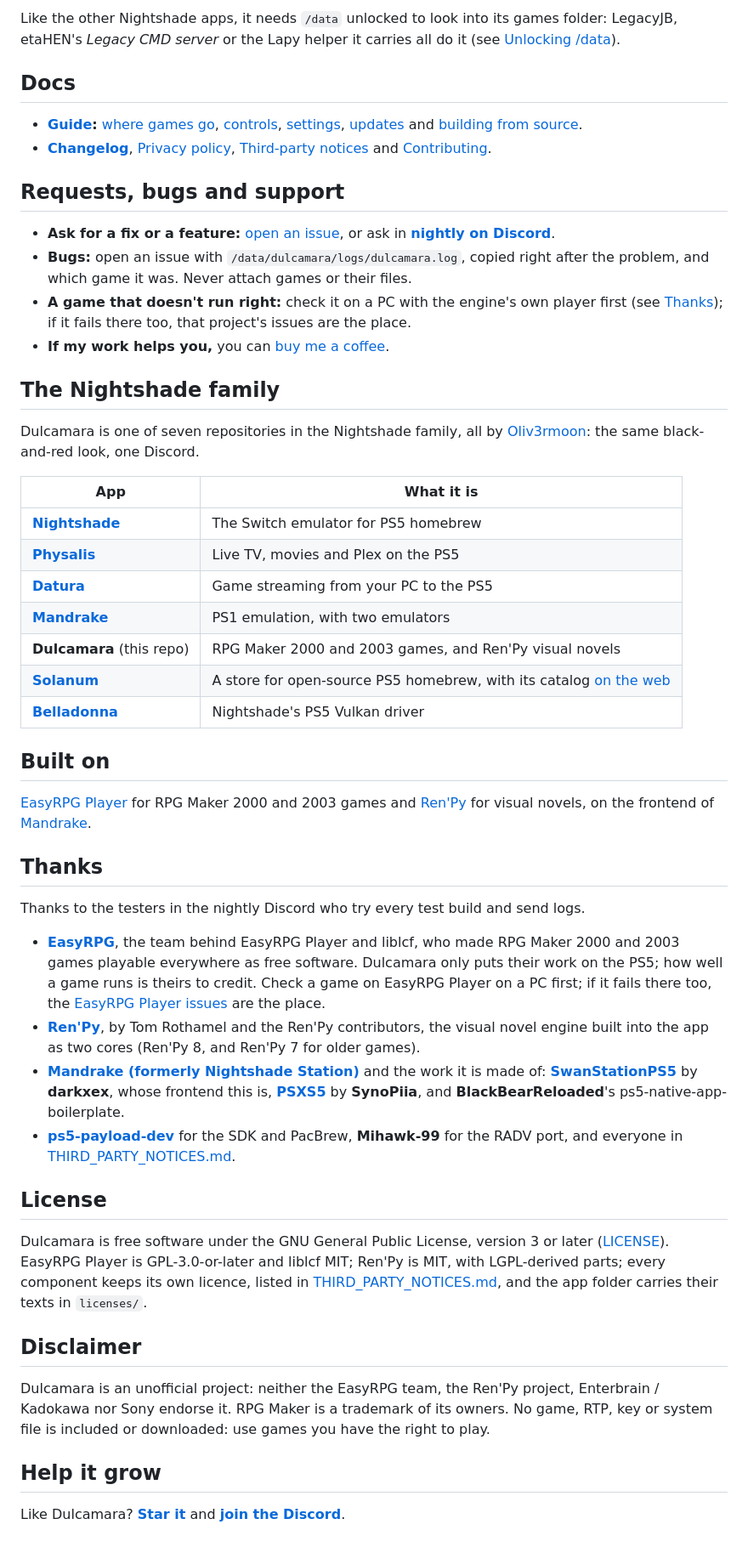
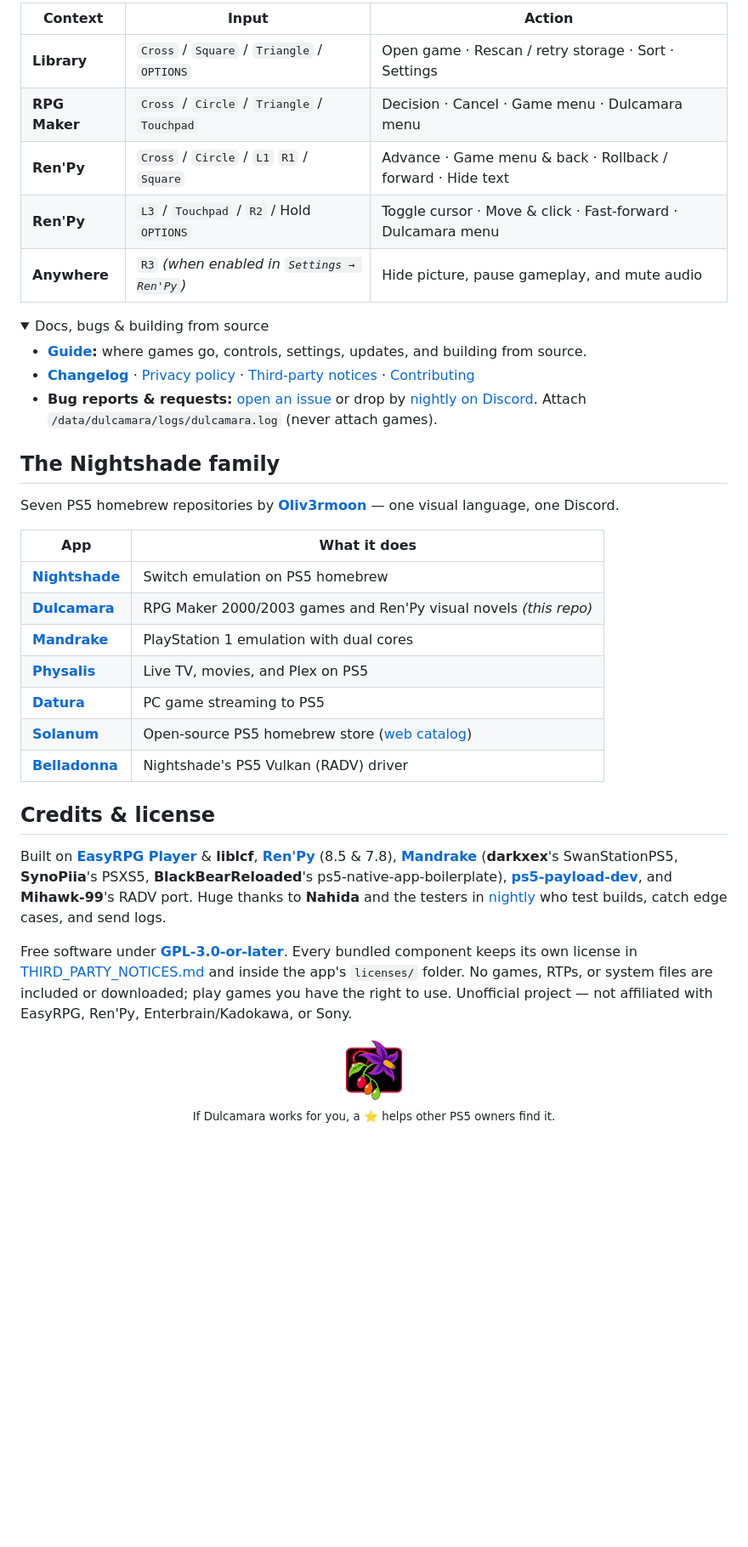
Before and after one commit to Oliv3rmoon/Dulcamara, a Markdown page: README.md, the part around one of its changes. Shown at 85% size. GitHub-like rendering; pictures changed too: docs/images/dulcamara-eclipse-logo.png (added); folded sections open; blank space fills up the shorter version.

Commit message:
README: refresh GitHub page for Dulcamara Eclipse 2.1.5 with new Eclipse logo and visuals [skip ci]

```diff
--- a/README.md
+++ b/README.md
@@ -75,66 +61,44 @@ Its title ID, `PPSA99010`, is its own: it sits beside the other Nightshade apps.
 
-Like the other Nightshade apps, it needs `/data` unlocked to look into its games folder: LegacyJB, etaHEN's *Legacy CMD server* or the Lapy helper it carries all do it (see [Unlocking /data](https://github.com/Oliv3rmoon/Mandrake/blob/main/docs/GUIDE.md#unlocking-data-so-swanstationps5-can-see-your-games)).
+| Context | Input | Action |
+| --- | --- | --- |
+| **Library** | `Cross` / `Square` / `Triangle` / `OPTIONS` | Open game · Rescan / retry storage · Sort · Settings |
+| **RPG Maker** | `Cross` / `Circle` / `Triangle` / `Touchpad` | Decision · Cancel · Game menu · Dulcamara menu |
+| **Ren'Py** | `Cross` / `Circle` / `L1` `R1` / `Square` | Advance · Game menu & back · Rollback / forward · Hide text |
+| **Ren'Py** | `L3` / `Touchpad` / `R2` / Hold `OPTIONS` | Toggle cursor · Move & click · Fast-forward · Dulcamara menu |
+| **Anywhere** | `R3` *(when enabled in `Settings → Ren'Py`)* | Hide picture, pause gameplay, and mute audio |
 
-## Docs
+</details>
 
-- **[Guide](docs/GUIDE.md):** [where games go](docs/GUIDE.md#where-games-go), [controls](docs/GUIDE.md#controls), [settings](docs/GUIDE.md#settings), [updates](docs/GUIDE.md#updates) and [building from source](docs/GUIDE.md#building-from-source).
-- **[Changelog](docs/CHANGELOG.md)**, [Privacy policy](PRIVACY.md), [Third-party notices](THIRD_PARTY_NOTICES.md) and [Contributing](CONTRIBUTING.md).
+<details>
+<summary>Docs, bugs & building from source</summary>
 
-## Requests, bugs and support
+- **[Guide](docs/GUIDE.md):** where games go, controls, settings, updates, and building from source.
+- **[Changelog](docs/CHANGELOG.md)** · [Privacy policy](PRIVACY.md) · [Third-party notices](THIRD_PARTY_NOTICES.md) · [Contributing](CONTRIBUTING.md)
+- **Bug reports & requests:** [open an issue](https://github.com/Oliv3rmoon/Dulcamara/issues/new/choose) or drop by [nightly on Discord](https://discord.gg/pSqgRU3YP9). Attach `/data/dulcamara/logs/dulcamara.log` (never attach games).
 
-- **Ask for a fix or a feature:** [open an issue](https://github.com/Oliv3rmoon/Dulcamara/issues/new/choose), or ask in **[nightly on Discord](https://discord.gg/pSqgRU3YP9)**.
-- **Bugs:** open an issue with `/data/dulcamara/logs/dulcamara.log`, copied right after the problem, and which game it was. Never attach games or their files.
-- **A game that doesn't run right:** check it on a PC with the engine's own player first (see [Thanks](#thanks)); if it fails there too, that project's issues are the place.
-- **If my work helps you,** you can [buy me a coffee](https://buymeacoffee.com/oliv3rmoon).
+</details>
 
 ## The Nightshade family
 
-Dulcamara is one of seven repositories in the Nightshade family, all by [Oliv3rmoon](https://github.com/Oliv3rmoon): the same black-and-red look, one Discord.
+Seven PS5 homebrew repositories by **[Oliv3rmoon](https://github.com/Oliv3rmoon)** — one visual language, one Discord.
 
-| App | What it is |
+| App | What it does |
 | --- | --- |
-| [**Nightshade**](https://github.com/Oliv3rmoon/Nightshade) | The Switch emulator for PS5 homebrew |
-| [**Physalis**](https://github.com/Oliv3rmoon/Physalis) | Live TV, movies and Plex on the PS5 |
-| [**Datura**](https://github.com/Oliv3rmoon/Datura) | Game streaming from your PC to the PS5 |
-| [**Mandrake**](https://github.com/Oliv3rmoon/Mandrake) | PS1 emulation, with two emulators |
-| **Dulcamara** (this repo) | RPG Maker 2000 and 2003 games, and Ren'Py visual novels |
-| [**Solanum**](https://github.com/Oliv3rmoon/Solanum) | A store for open-source PS5 homebrew, with its catalog [on the web](https://oliv3rmoon.github.io/Solanum-Catalog/) |
-| [**Belladonna**](https://github.com/Oliv3rmoon/Belladonna) | Nightshade's PS5 Vulkan driver |
+| [**Nightshade**](https://github.com/Oliv3rmoon/Nightshade) | Switch emulation on PS5 homebrew |
+| [**Dulcamara**](https://github.com/Oliv3rmoon/Dulcamara) | RPG Maker 2000/2003 games and Ren'Py visual novels *(this repo)* |
+| [**Mandrake**](https://github.com/Oliv3rmoon/Mandrake) | PlayStation 1 emulation with dual cores |
+| [**Physalis**](https://github.com/Oliv3rmoon/Physalis) | Live TV, movies, and Plex on PS5 |
+| [**Datura**](https://github.com/Oliv3rmoon/Datura) | PC game streaming to PS5 |
+| [**Solanum**](https://github.com/Oliv3rmoon/Solanum) | Open-source PS5 homebrew store ([web catalog](https://oliv3rmoon.github.io/Solanum-Catalog/)) |
+| [**Belladonna**](https://github.com/Oliv3rmoon/Belladonna) | Nightshade's PS5 Vulkan (RADV) driver |
 
-## Built on
+## Credits & license
 
-[EasyRPG Player](https://easyrpg.org) for RPG Maker 2000 and 2003 games and [Ren'Py](https://www.renpy.org) for visual novels, on the frontend of [Mandrake](https://github.com/Oliv3rmoon/Mandrake).
+Built on **[EasyRPG Player](https://easyrpg.org)** & **liblcf**, **[Ren'Py](https://www.renpy.org)** (8.5 & 7.8), **[Mandrake](https://github.com/Oliv3rmoon/Mandrake)** (**darkxex**'s SwanStationPS5, **SynoPiia**'s PSXS5, **BlackBearReloaded**'s ps5-native-app-boilerplate), **[ps5-payload-dev](https://github.com/ps5-payload-dev)**, and **Mihawk-99**'s RADV port. Huge thanks to **Nahida** and the testers in [nightly](https://discord.gg/pSqgRU3YP9) who test builds, catch edge cases, and send logs.
 
-## Thanks
+Free software under **[GPL-3.0-or-later](LICENSE)**. Every bundled component keeps its own license in [THIRD_PARTY_NOTICES.md](THIRD_PARTY_NOTICES.md) and inside the app's `licenses/` folder. No games, RTPs, or system files are included or downloaded; play games you have the right to use. Unofficial project — not affiliated with EasyRPG, Ren'Py, Enterbrain/Kadokawa, or Sony.
 
-Thanks to the testers in the nightly Discord who try every test build and send logs.
-
-- **[EasyRPG](https://easyrpg.org)**, the team behind EasyRPG Player and liblcf, who made RPG Maker 2000
-  and 2003 games playable everywhere as free software. Dulcamara only puts their work on the PS5;
-  how well a game runs is theirs to credit. Check a game on EasyRPG Player on a PC first; if it fails
-  there too, the [EasyRPG Player issues](https://github.com/EasyRPG/Player/issues) are the place.
-- **[Ren'Py](https://www.renpy.org)**, by Tom Rothamel and the Ren'Py contributors, the visual novel
-  engine built into the app as two cores (Ren'Py 8, and Ren'Py 7 for older games).
-- **[Mandrake (formerly Nightshade Station)](https://github.com/Oliv3rmoon/Mandrake)** and the work it is made of:
-  **[SwanStationPS5](https://github.com/darkxex/SwanStationPS5)** by **darkxex**, whose frontend this is,
-  **[PSXS5](https://github.com/SynoPiia/PSXS5)** by **SynoPiia**, and **BlackBearReloaded**'s
-  ps5-native-app-boilerplate.
-- **[ps5-payload-dev](https://github.com/ps5-payload-dev)** for the SDK and PacBrew, **Mihawk-99** for the
-  RADV port, and everyone in [THIRD_PARTY_NOTICES.md](THIRD_PARTY_NOTICES.md).
-
-## License
-
-Dulcamara is free software under the GNU General Public License, version 3 or later
-([LICENSE](LICENSE)). EasyRPG Player is GPL-3.0-or-later and liblcf MIT; Ren'Py is MIT, with
-LGPL-derived parts; every component keeps its own licence, listed in
-[THIRD_PARTY_NOTICES.md](THIRD_PARTY_NOTICES.md), and the app folder carries their texts in `licenses/`.
-
-## Disclaimer
-
-Dulcamara is an unofficial project: neither the EasyRPG team, the Ren'Py project, Enterbrain / Kadokawa nor
-Sony endorse it. RPG Maker is a trademark of its owners. No game, RTP, key or system file is included or
-downloaded: use games you have the right to play.
-
-## Help it grow
-
-Like Dulcamara? **[Star it](https://github.com/Oliv3rmoon/Dulcamara)** and **[join the Discord](https://discord.gg/pSqgRU3YP9)**.
+<p align="center">
+  <img src="docs/images/dulcamara-eclipse-logo.png" width="76" alt="Dulcamara Eclipse"><br>
+  <sub>If Dulcamara works for you, a ⭐ helps other PS5 owners find it.</sub>
+</p>
```
Also changed, not shown: other parts of README.md (+37 -51 lines), docs/images/eclipse-2.1.5-backups.jpg (added), docs/images/eclipse-2.1.5-controls.jpg (added), docs/images/eclipse-2.1.5-header.jpg (added), docs/images/eclipse-2.1.5-promo.jpg (added), docs/images/eclipse-2.1.5-story.jpg (added).
